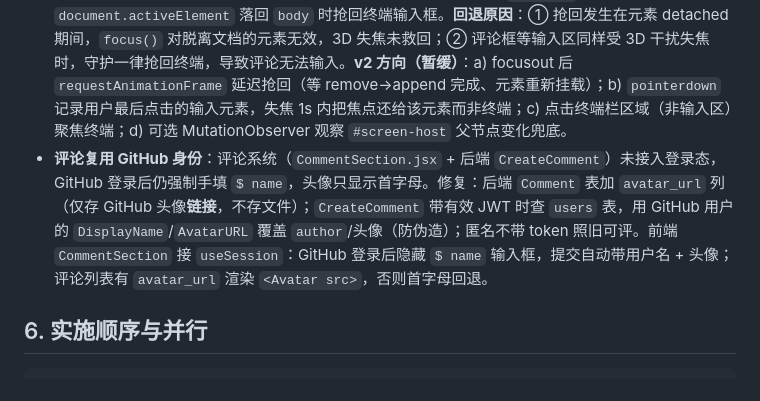
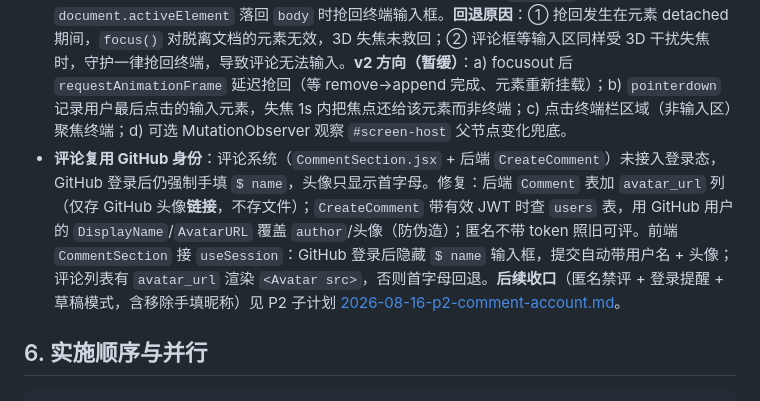
Before and after one commit to HandyWote/MyWebsite, a Markdown page: docs/plans/2026-08-12-p1-github-oauth-login.md, the part around the change. Rendered like a GitHub page.

```diff
--- a/docs/plans/2026-08-12-p1-github-oauth-login.md
+++ b/docs/plans/2026-08-12-p1-github-oauth-login.md
@@ -99,7 +99,7 @@ JWT claims：`{ username, provider, exp }`。`GenerateToken(username, provider,
 - **文章详情光标位置**：`app/(public)/articles/[id]/page.tsx` 的闪烁光标（`cursor-blink` Box）是 `h1` 标题的**兄弟节点**，块级标题自带 `mb: 2`，光标因此落在标题下方独立一行（带 16px 空隙），不符合"光标紧跟刚打出的标题"的终端语义。修复：把光标 Box 移入 `Typography h1` 内部、标题文本之后，内联在标题行末尾；共享 CSS（`.cursor-blink::after`）不动，终端栏不受影响。补测试断言（光标位于 h1 内）。
 - **光标尺寸统一 em 化**：两处光标块都是固定 `width: 8, height: 16`（px），与各自字号不匹配——终端栏字号 `0.8125rem`（16px 块比 13px 字还高），文章标题 `variant="h2"`（≈48px，8×16 块太小，且 `::after` 的 `_` 继承 h1 字号后与块大小分裂）。修复：两处光标 Box 尺寸改 `em` 相对单位（`height: "1.2em"`、`width: "0.55em"`、`ml: "0.15em"`），块与下划线随容器字号同步缩放，比例与终端一致。
 - **终端聚焦守护（已回退，留 v2 方向）**：mount 时 `useEffect` 聚焦后，桌面 3D 模式下 `CSS3DRenderer` 会把 `#screen-host`（含输入框）移入其 DOM 树（`appendChild` = 先 remove 再 append），焦点元素脱离文档时被浏览器 blur 到 body；曾试修复：`focusout` 监听（capture），`document.activeElement` 落回 `body` 时抢回终端输入框。**回退原因**：① 抢回发生在元素 detached 期间，`focus()` 对脱离文档的元素无效，3D 失焦未救回；② 评论框等输入区同样受 3D 干扰失焦时，守护一律抢回终端，导致评论无法输入。**v2 方向（暂缓）**：a) focusout 后 `requestAnimationFrame` 延迟抢回（等 remove→append 完成、元素重新挂载）；b) `pointerdown` 记录用户最后点击的输入元素，失焦 1s 内把焦点还给该元素而非终端；c) 点击终端栏区域（非输入区）聚焦终端；d) 可选 MutationObserver 观察 `#screen-host` 父节点变化兜底。
-- **评论复用 GitHub 身份**：评论系统（`CommentSection.jsx` + 后端 `CreateComment`）未接入登录态，GitHub 登录后仍强制手填 `$ name`，头像只显示首字母。修复：后端 `Comment` 表加 `avatar_url` 列（仅存 GitHub 头像**链接**，不存文件）；`CreateComment` 带有效 JWT 时查 `users` 表，用 GitHub 用户的 `DisplayName`/`AvatarURL` 覆盖 `author`/头像（防伪造）；匿名不带 token 照旧可评。前端 `CommentSection` 接 `useSession`：GitHub 登录后隐藏 `$ name` 输入框，提交自动带用户名 + 头像；评论列表有 `avatar_url` 渲染 `<Avatar src>`，否则首字母回退。
+- **评论复用 GitHub 身份**：评论系统（`CommentSection.jsx` + 后端 `CreateComment`）未接入登录态，GitHub 登录后仍强制手填 `$ name`，头像只显示首字母。修复：后端 `Comment` 表加 `avatar_url` 列（仅存 GitHub 头像**链接**，不存文件）；`CreateComment` 带有效 JWT 时查 `users` 表，用 GitHub 用户的 `DisplayName`/`AvatarURL` 覆盖 `author`/头像（防伪造）；匿名不带 token 照旧可评。前端 `CommentSection` 接 `useSession`：GitHub 登录后隐藏 `$ name` 输入框，提交自动带用户名 + 头像；评论列表有 `avatar_url` 渲染 `<Avatar src>`，否则首字母回退。**后续收口**（匿名禁评 + 登录提醒 + 草稿模式，含移除手填昵称）见 P2 子计划 [2026-08-16-p2-comment-account.md](./2026-08-16-p2-comment-account.md)。
 
 ## 6. 实施顺序与并行
 
```
Also changed, not shown: docs/plans/2026-08-12-paper-drawing-game-p0.md (+3 -2 lines), docs/plans/2026-08-16-p2-comment-account.md (added, +120 -0 lines).
